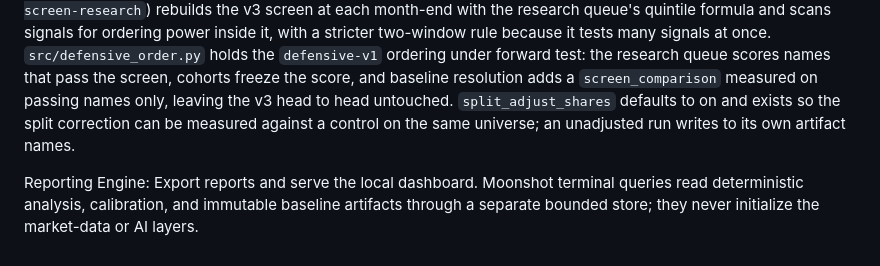
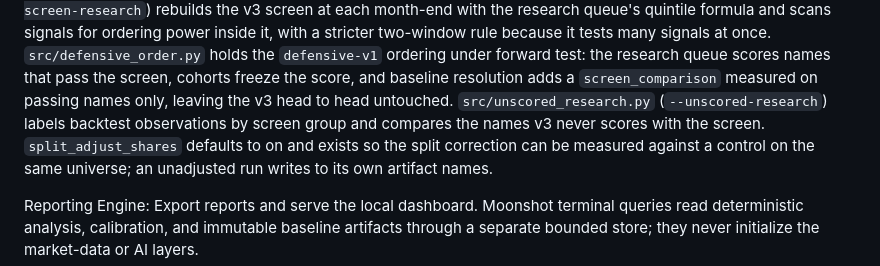
Before and after one commit to blawr712/discovery-engine-c, a Markdown page: ARCHITECTURE.md, the part around the change. GitHub-like rendering.

Commit message:
Note the never-scored study in ARCHITECTURE
Co-Authored-By: Claude Opus 5.5 <noreply@anthropic.com>

```diff
--- a/ARCHITECTURE.md
+++ b/ARCHITECTURE.md
@@ -192,7 +192,9 @@ because it tests many signals at once. `src/defensive_order.py` holds the
 `defensive-v1` ordering under forward test: the research queue scores names
 that pass the screen, cohorts freeze the score, and baseline resolution adds a
 `screen_comparison` measured on passing names only, leaving the v3 head to
-head untouched. `split_adjust_shares`
+head untouched. `src/unscored_research.py` (`--unscored-research`) labels
+backtest observations by screen group and compares the names v3 never scores
+with the screen. `split_adjust_shares`
 defaults to on and exists so the split correction can be measured against a
 control on the same universe; an unadjusted run writes to its own artifact
 names.
```
